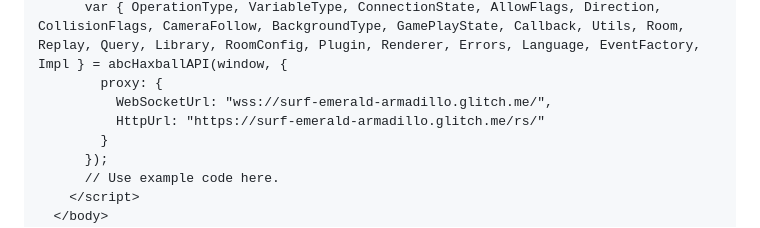
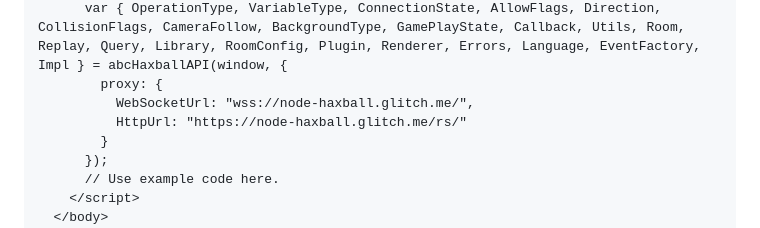
Before and after one commit to wxyz-abcd/node-haxball, a Markdown page: README.md, the part around one of its changes. Drawn GitHub-style.

Commit message:
Update README.md (#70)
Replace surf-emerald-armadillo with node-haxball

```diff
--- a/README.md
+++ b/README.md
@@ -54,8 +54,8 @@ const { OperationType, VariableType, ConnectionState, AllowFlags, Direction, Col
       <script>
         var { OperationType, VariableType, ConnectionState, AllowFlags, Direction, CollisionFlags, CameraFollow, BackgroundType, GamePlayState, Callback, Utils, Room, Replay, Query, Library, RoomConfig, Plugin, Renderer, Errors, Language, EventFactory, Impl } = abcHaxballAPI(window, {
           proxy: {
-            WebSocketUrl: "wss://surf-emerald-armadillo.glitch.me/",
-            HttpUrl: "https://surf-emerald-armadillo.glitch.me/rs/"
+            WebSocketUrl: "wss://node-haxball.glitch.me/",
+            HttpUrl: "https://node-haxball.glitch.me/rs/"
           }
         });
         // Use example code here.
```
Also changed, not shown: other parts of README.md (+2 -2 lines).
